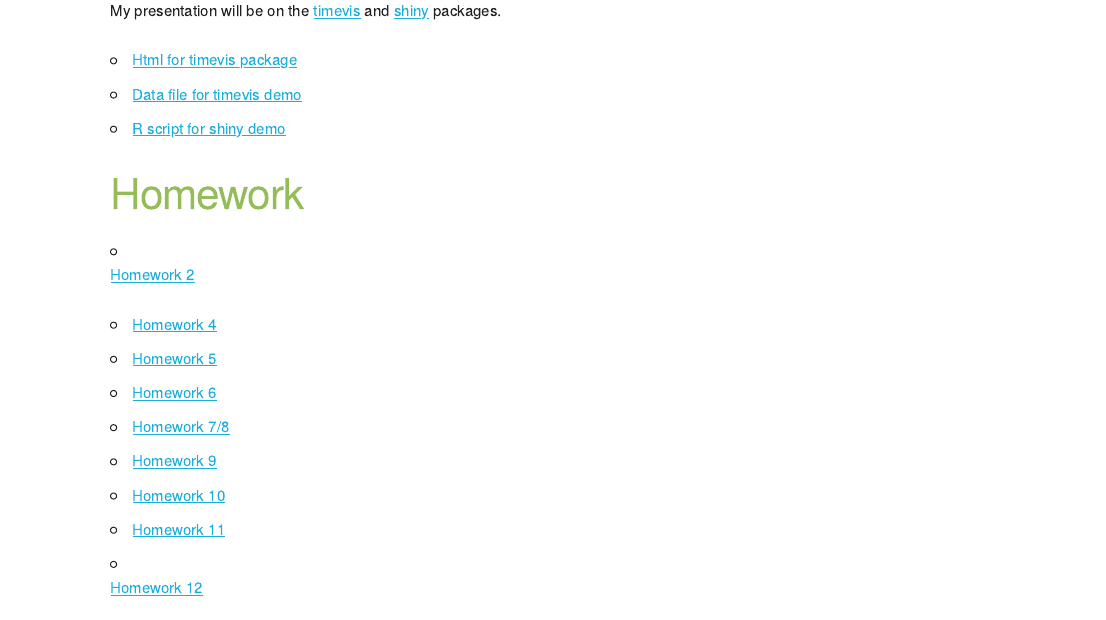
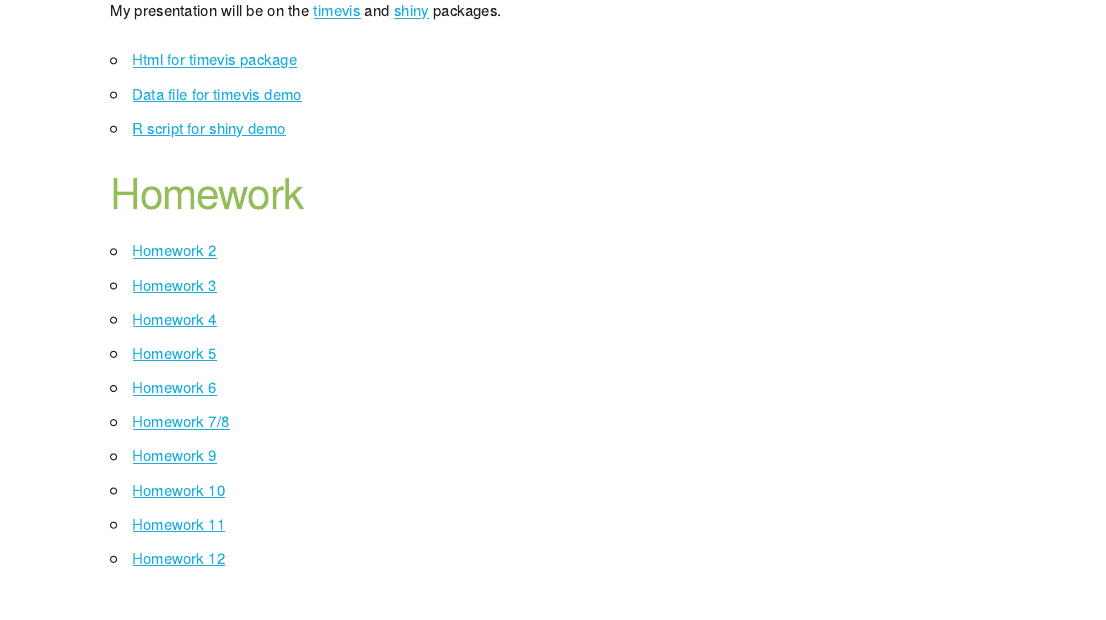
Before and after one commit to dhackenburg/Bio381_2018, an R Markdown document (index.Rmd): the page in a window 1100 px wide, from 520 px down. The pictures show the output file index.html that the author committed with the source, opened offline.

Commit message:
Add homework 3

```diff
--- a/index.Rmd
+++ b/index.Rmd
@@ -21,7 +21,7 @@ My presentation will be on the [timevis](https://github.com/daattali/timevis) an
 
 ##Homework
 * [Homework 2](Homework2_Flowchart.html)
-
+* [Homework 3](Homework3a.pdf)
 * [Homework 4](homework4.html)
 * [Homework 5](Homework5.html)
 * [Homework 6](Homework6.html)
```
Also changed, not shown: index.html.
